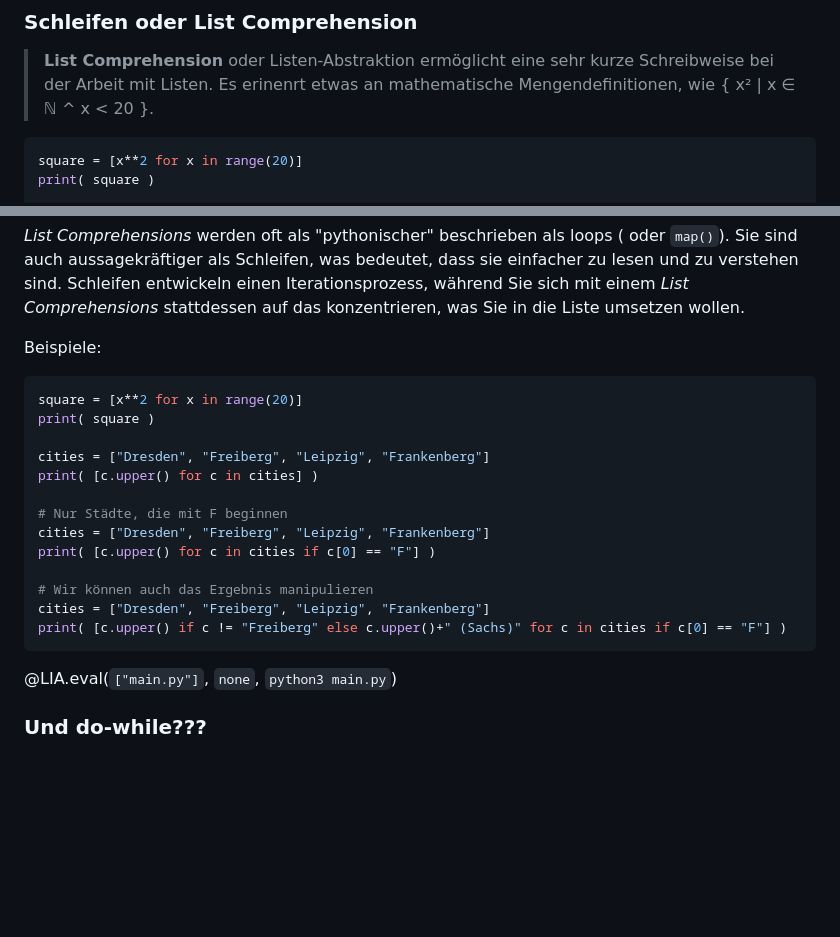
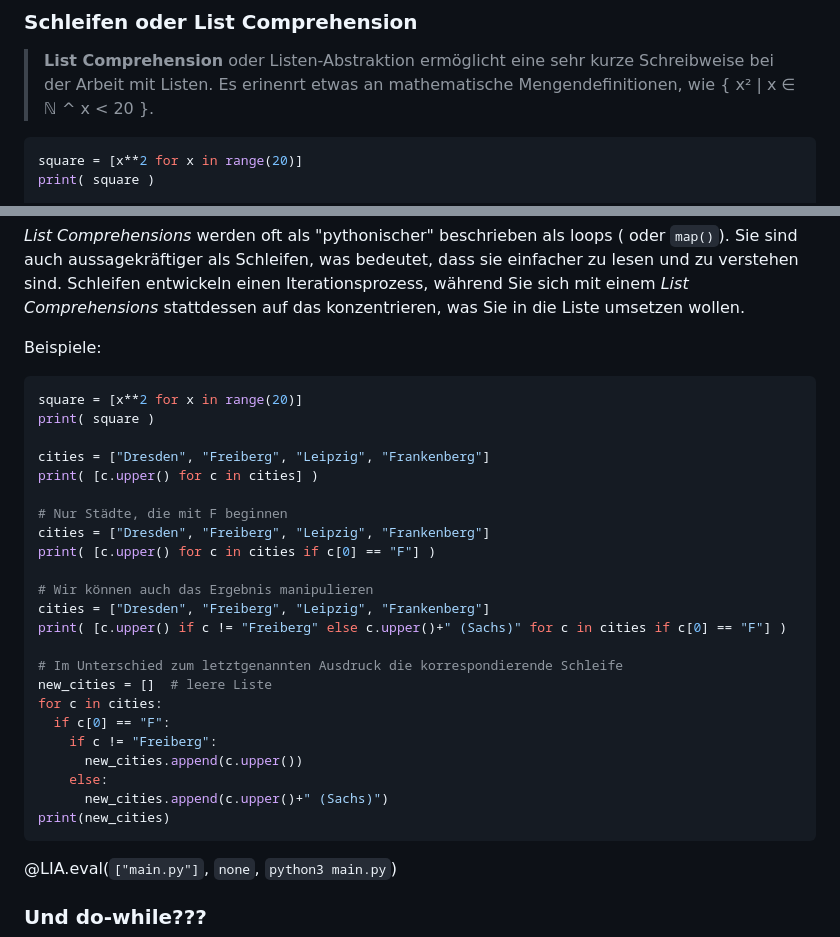
Before and after one commit to TUBAF-IfI-LiaScript/VL_EAVD, a Markdown page: 07_PythonGrundlagen.md, 2 parts joined by grey strips. Rendered like a GitHub page; blank space fills up the shorter version.

Commit message:
Extend list comprehension

````diff
--- a/07_PythonGrundlagen.md
+++ b/07_PythonGrundlagen.md
@@ -662,7 +662,7 @@ print("\n")
 
 > **List Comprehension** oder Listen-Abstraktion ermöglicht eine sehr kurze Schreibweise bei der Arbeit mit Listen. Es erinenrt etwas an mathematische Mengendefinitionen, wie \{ x² \| x ∈ ℕ ^ x < 20 }.
 
-```python
+```python  listcomprehension.py
 square = [x**2 for x in range(20)]
 print( square )
 
@@ -678,7 +678,7 @@ _List Comprehensions_ werden oft als "pythonischer" beschrieben als loops ( oder
 
 Beispiele:
 
-```python
+```python  listcomprehension2.py
 square = [x**2 for x in range(20)]
 print( square )
 
@@ -692,6 +692,16 @@ print( [c.upper() for c in cities if c[0] == "F"] )
 # Wir können auch das Ergebnis manipulieren
 cities = ["Dresden", "Freiberg", "Leipzig", "Frankenberg"]
 print( [c.upper() if c != "Freiberg" else c.upper()+" (Sachs)" for c in cities if c[0] == "F"] )
+
+# Im Unterschied zum letztgenannten Ausdruck die korrespondierende Schleife
+new_cities = []  # leere Liste
+for c in cities:
+  if c[0] == "F":
+    if c != "Freiberg":
+      new_cities.append(c.upper())
+    else:
+      new_cities.append(c.upper()+" (Sachs)")
+print(new_cities)
 ```
 @LIA.eval(`["main.py"]`, `none`, `python3 main.py`)
 
````
